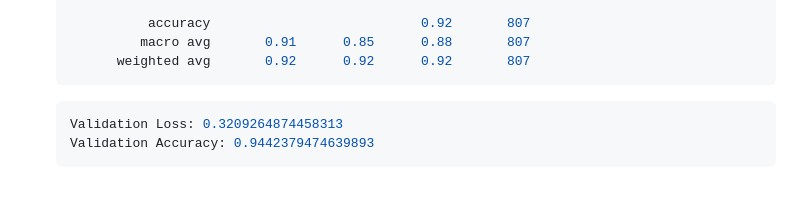
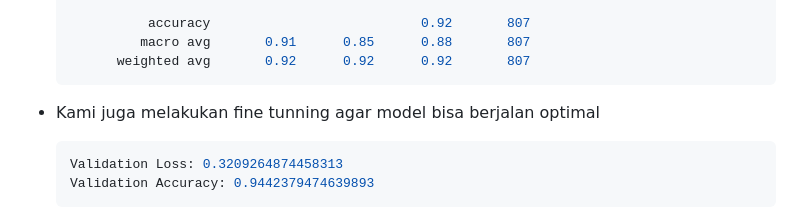
Before and after one commit to nurulvita/lyfeStock-AI-Web-Mobile-Community, a Markdown page: ai/README.md, the part around the change. Drawn GitHub-style; blank space fills up the shorter version.

````diff
--- a/ai/README.md
+++ b/ai/README.md
@@ -81,6 +81,8 @@ Kami menggunakan model MobileNetV2.
         weighted avg       0.92      0.92      0.92       807
    ```
 
+- Kami juga melakukan fine tunning agar model bisa berjalan optimal
+
   ```bash
   Validation Loss: 0.3209264874458313
   Validation Accuracy: 0.9442379474639893
````
